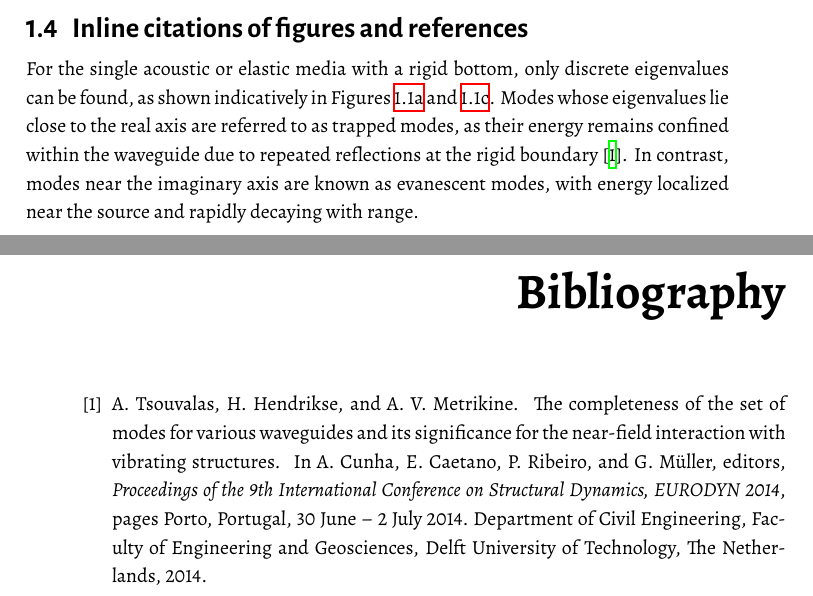
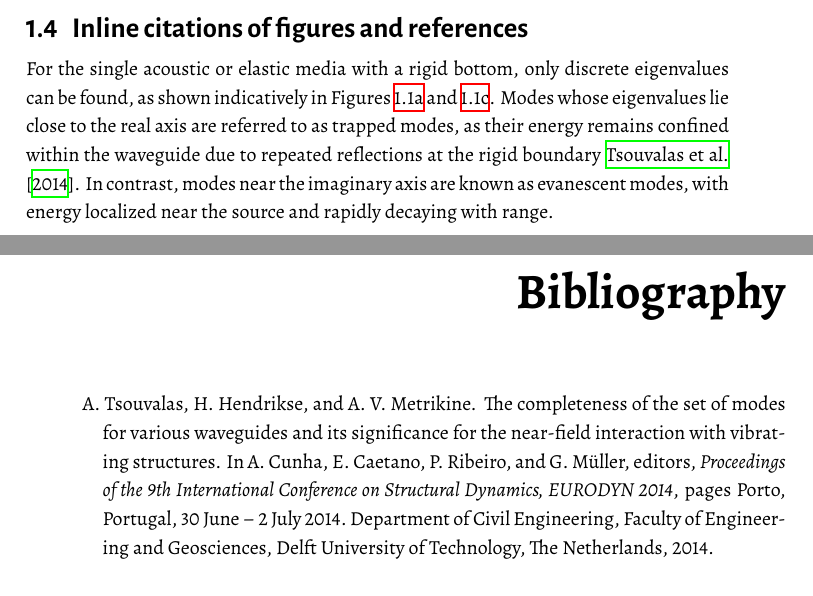
Before and after one commit to GREYZF/latex_model_2026, a LaTeX thesis (Main.tex, which reads preamble/packages.tex): two parts of pages 10 and 11 of 11, joined at a grey line, cut so that both start at the same text. Compiled offline with XeLaTeX; a missing font is replaced by an installed copy or a similar font.

Commit message:
updated \citet

```diff
--- a/preamble/packages.tex
+++ b/preamble/packages.tex
@@ -79,3 +79,5 @@
   citecolor=black,
 }
 \usepackage{cleveref}
+\usepackage[authoryear]{natbib}
+\bibliographystyle{plainnat}
```
Also changed, not shown: Reference.tex (+1 -1 lines).
